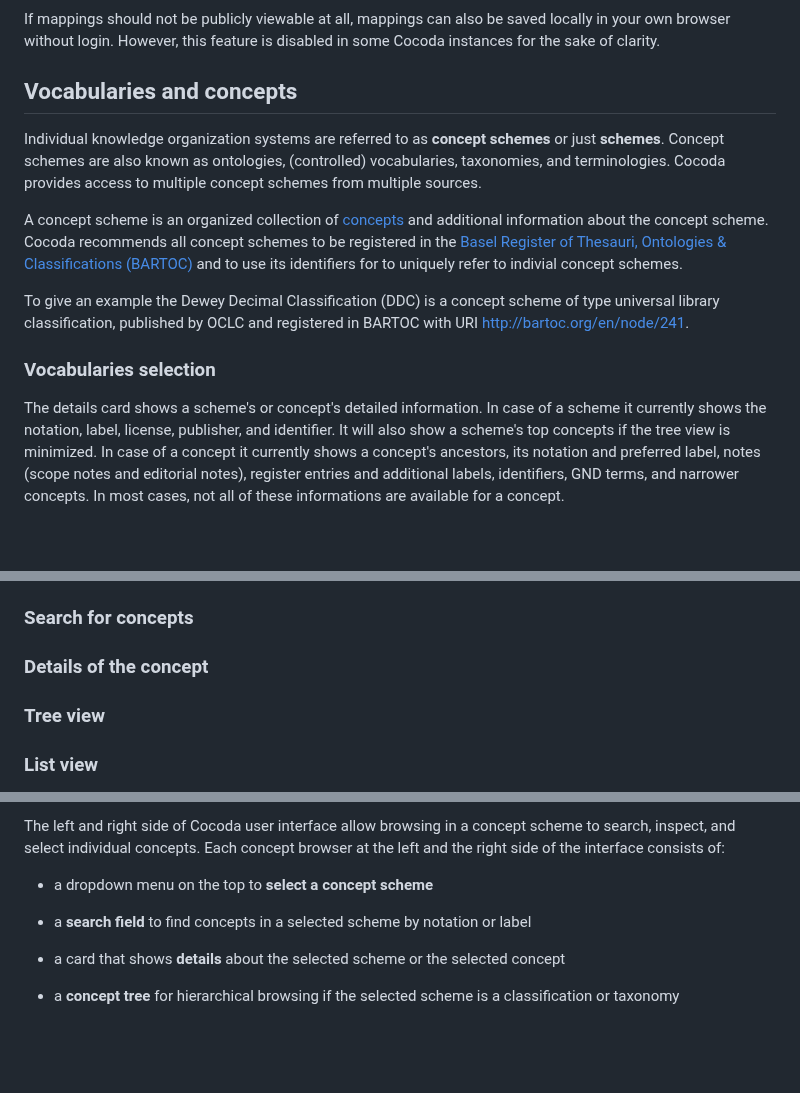
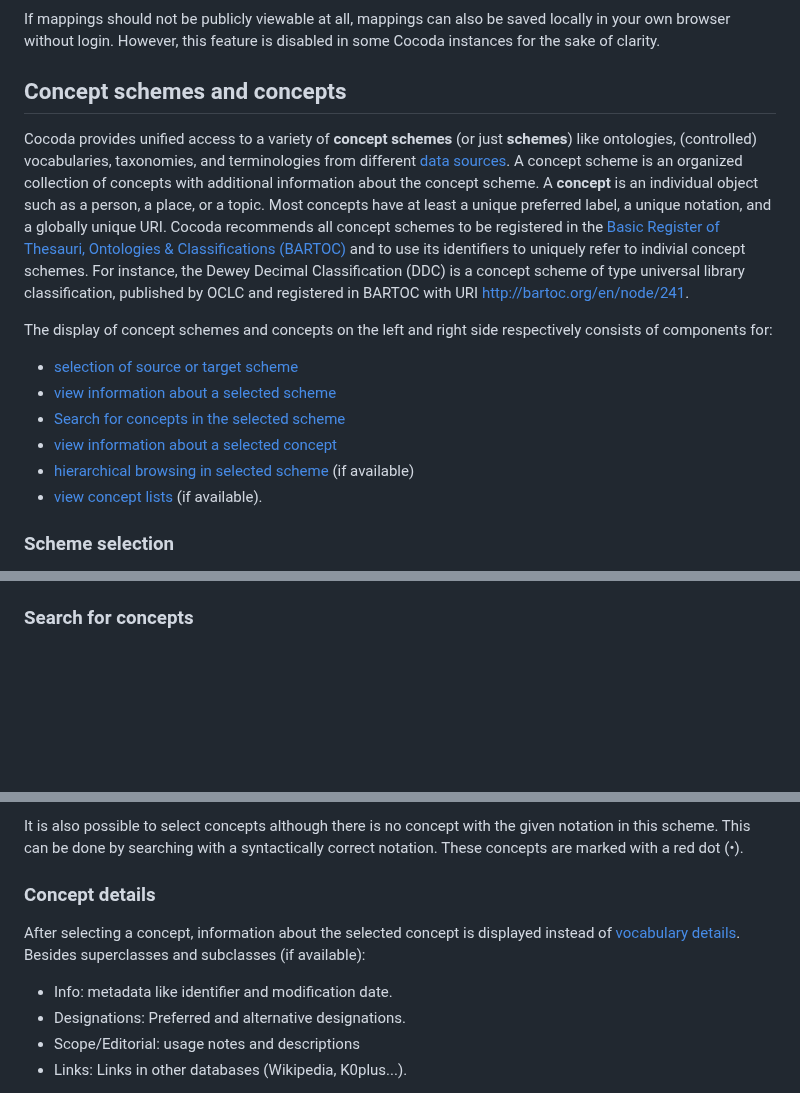
Before and after one commit to gbv/cocoda, a Markdown page: docs/en/user-manual-en.md, 3 parts joined by grey strips. Rendered like a GitHub page; blank space fills up the shorter version.

```diff
--- a/docs/en/user-manual-en.md
+++ b/docs/en/user-manual-en.md
@@ -70,14 +75,19 @@ If mappings should not be publicly viewable at all, mappings can also be saved l
 Evtl. kurz eräutern, was beim Löschen des Accounts passiert: welche Daten bleiben, welche werden geölscht.
 -->
 
-## Vocabularies and concepts
-Individual knowledge organization systems are referred to as **concept schemes** or just **schemes**. Concept schemes are also known as ontologies, (controlled) vocabularies, taxonomies, and terminologies. Cocoda provides access to multiple concept schemes from multiple sources.
+## Concept schemes and concepts
 
-A concept scheme is an organized collection of [concepts](#concepts) and additional information about the concept scheme.  Cocoda recommends all concept schemes to be registered in the [Basel Register of Thesauri, Ontologies & Classifications (BARTOC)](https://BARTOC.org) and to use its identifiers for to uniquely refer to indivial concept schemes.
+Cocoda provides unified access to a variety of **concept schemes** (or just **schemes**) like ontologies, (controlled) vocabularies, taxonomies, and terminologies from different [data sources](#data-sources). A concept scheme is an organized collection of concepts with additional information about the concept scheme. A **concept** is an individual object such as a person, a place, or a topic. Most concepts have at least a unique preferred label, a unique notation, and a globally unique URI.
+Cocoda recommends all concept schemes to be registered in the [Basic Register of Thesauri, Ontologies & Classifications (BARTOC)](https://BARTOC.org) and to use its identifiers to uniquely refer to indivial concept schemes. For instance, the Dewey Decimal Classification (DDC) is a concept scheme of type universal library classification, published by OCLC and registered in BARTOC with URI <http://bartoc.org/en/node/241>.
 
-To give an example the Dewey Decimal Classification (DDC) is a concept scheme of type universal library classification, published by OCLC and registered in BARTOC with URI <http://bartoc.org/en/node/241>.
+The display of concept schemes and concepts on the left and right side respectively consists of components for:
 
-### Vocabularies selection
+* [selection of source or target scheme](#scheme-selection)
+* [view information about a selected scheme](#scheme-details)
+* [Search for concepts in the selected scheme](#search-for-concepts)
+* [view information about a selected concept](#concept-details)
+* [hierarchical browsing in selected scheme](#treeview) (if available)
+* [view concept lists](#listview) (if available).
 
-The details card shows a scheme's or concept's detailed information. In case of a scheme it currently shows the notation, label, license, publisher, and identifier. It will also show a scheme's top concepts if the tree view is minimized. In case of a concept it currently shows a concept's ancestors, its notation and preferred label, notes (scope notes and editorial notes), register entries and additional labels, identifiers, GND terms, and narrower concepts. In most cases, not all of these informations are available for a concept.
+### Scheme selection
 
@@ -87,5 +102,2 @@ The details card shows a scheme's or concept's detailed information. In case of
 ### Search for concepts
-### Details of the concept
-### Tree view
-### List view
 
@@ -94,11 +105,15 @@ A **concept** identifies and individual object such as a person, a place, or a t
 
-The left and right side of Cocoda user interface allow browsing in a concept scheme to search, inspect, and select individual concepts. Each concept browser at the left and the right side of the interface consists of:
+It is also possible to select concepts although there is no concept with the given notation in this scheme. This can be done by searching with a syntactically correct notation. These concepts are marked with a red dot (<span style="color: red;">•</span>).
 
-* a dropdown menu on the top to **select a concept scheme**
+### Concept details
 
-* a **search field** to find concepts in a selected scheme by notation or label
+After selecting a concept, information about the selected concept is displayed instead of [vocabulary details](#vocabularydetails). Besides superclasses and subclasses (if available):
 
-* a card that shows **details** about the selected scheme or the selected concept
+<!--rewrite next section after changing tab labels
+-->
 
-* a **concept tree** for hierarchical browsing if the selected scheme is a classification or taxonomy
+* Info: metadata like identifier and modification date.
+* Designations: Preferred and alternative designations.
+* Scope/Editorial: usage notes and descriptions
+* Links: Links in other databases (Wikipedia, K0plus...).
 
```
Also changed, not shown: other parts of docs/en/user-manual-en.md (+23 -11 lines).
